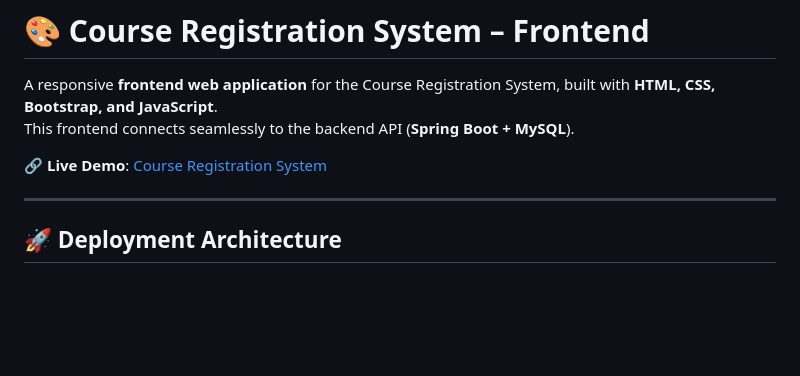
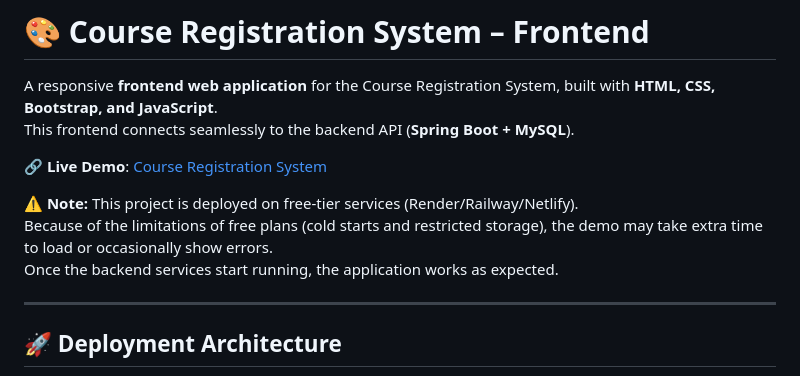
Before and after one commit to seshathri044/course-frontend, a Markdown page: README.md, the part around the change. Drawn GitHub-style; blank space fills up the shorter version.

```diff
--- a/README.md
+++ b/README.md
@@ -4,6 +4,10 @@ A responsive **frontend web application** for the Course Registration System, bu
 This frontend connects seamlessly to the backend API (**Spring Boot + MySQL**).
 
 🔗 **Live Demo**: [Course Registration System](https://course-register-system.netlify.app)
+
+⚠️ **Note:** This project is deployed on free-tier services (Render/Railway/Netlify).
+Because of the limitations of free plans (cold starts and restricted storage), the demo may take extra time to load or occasionally show errors.
+Once the backend services start running, the application works as expected.
 
 ---
 
```
